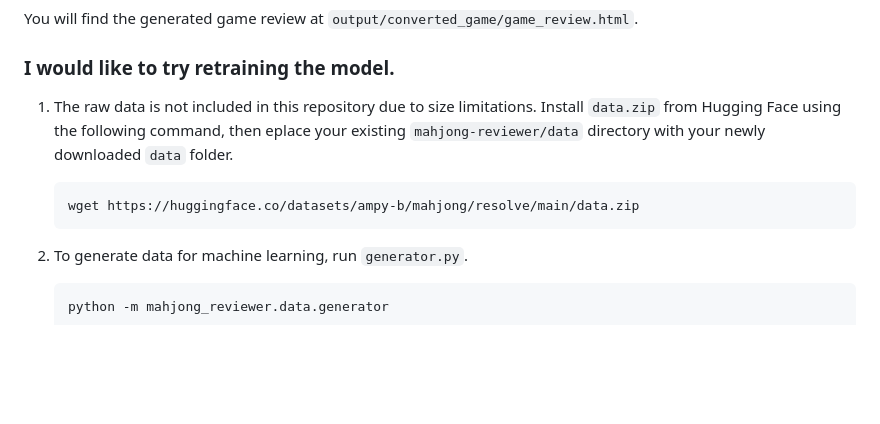
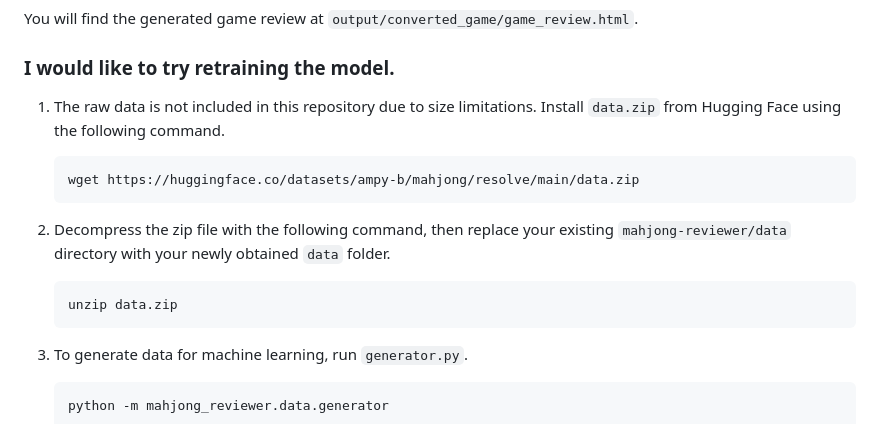
Before and after one commit to arthur-nghiem/mahjong-reviewer, a Markdown page: README.md, the part around the change. Drawn GitHub-style; blank space fills up the shorter version.

````diff
--- a/README.md
+++ b/README.md
@@ -133,9 +133,14 @@ You will find the generated game review at `output/converted_game/game_review.ht
 
 ### I would like to try retraining the model.
 
-1. The raw data is not included in this repository due to size limitations. Install `data.zip` from Hugging Face using the following command, then eplace your existing `mahjong-reviewer/data` directory with your newly downloaded `data` folder.
+1. The raw data is not included in this repository due to size limitations. Install `data.zip` from Hugging Face using the following command.
     ```sh
    wget https://huggingface.co/datasets/ampy-b/mahjong/resolve/main/data.zip
+    ```
+
+2. Decompress the zip file with the following command, then replace your existing `mahjong-reviewer/data` directory with your newly obtained `data` folder.
+    ```sh
+   unzip data.zip
     ```
 
 3. To generate data for machine learning, run `generator.py`.
````
